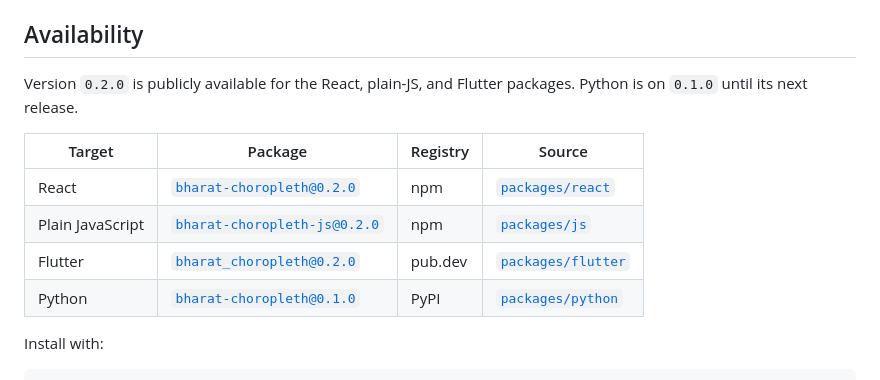
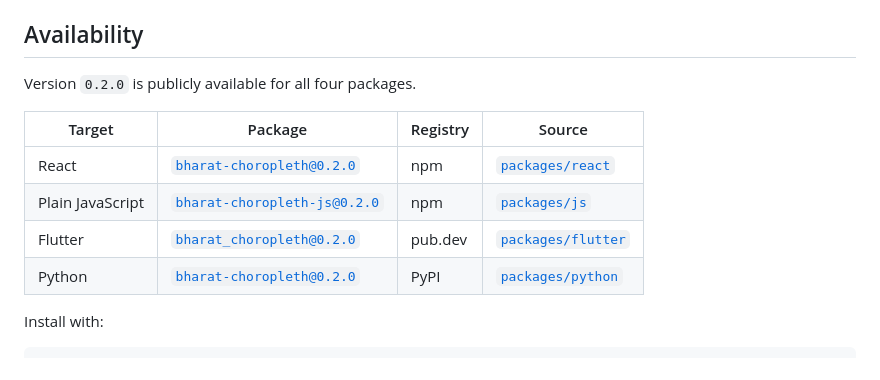
Before and after one commit to shashankbudem/bharat-choropleth, a Markdown page: README.md, the part around the change. Drawn GitHub-style.

Commit message:
docs: PyPI 0.2.0 is live, so all four packages now match
Completes the table left half-updated in the previous commit: PyPI confirms
bharat-choropleth 0.2.0, alongside the npm and pub.dev releases.

Co-Authored-By: Claude Opus 5 <noreply@anthropic.com>

```diff
--- a/README.md
+++ b/README.md
@@ -37,14 +37,14 @@ apps/demo         Documentation/demo application using the included historical b
 
 ## Availability
 
-Version `0.2.0` is publicly available for the React, plain-JS, and Flutter packages. Python is on `0.1.0` until its next release.
+Version `0.2.0` is publicly available for all four packages.
 
 | Target | Package | Registry | Source |
 | --- | --- | --- | --- |
 | React | [`bharat-choropleth@0.2.0`](https://www.npmjs.com/package/bharat-choropleth) | npm | [`packages/react`](./packages/react) |
 | Plain JavaScript | [`bharat-choropleth-js@0.2.0`](https://www.npmjs.com/package/bharat-choropleth-js) | npm | [`packages/js`](./packages/js) |
 | Flutter | [`bharat_choropleth@0.2.0`](https://pub.dev/packages/bharat_choropleth) | pub.dev | [`packages/flutter`](./packages/flutter) |
-| Python | [`bharat-choropleth@0.1.0`](https://pypi.org/project/bharat-choropleth/) | PyPI | [`packages/python`](./packages/python) |
+| Python | [`bharat-choropleth@0.2.0`](https://pypi.org/project/bharat-choropleth/) | PyPI | [`packages/python`](./packages/python) |
 
 Install with:
 
```
